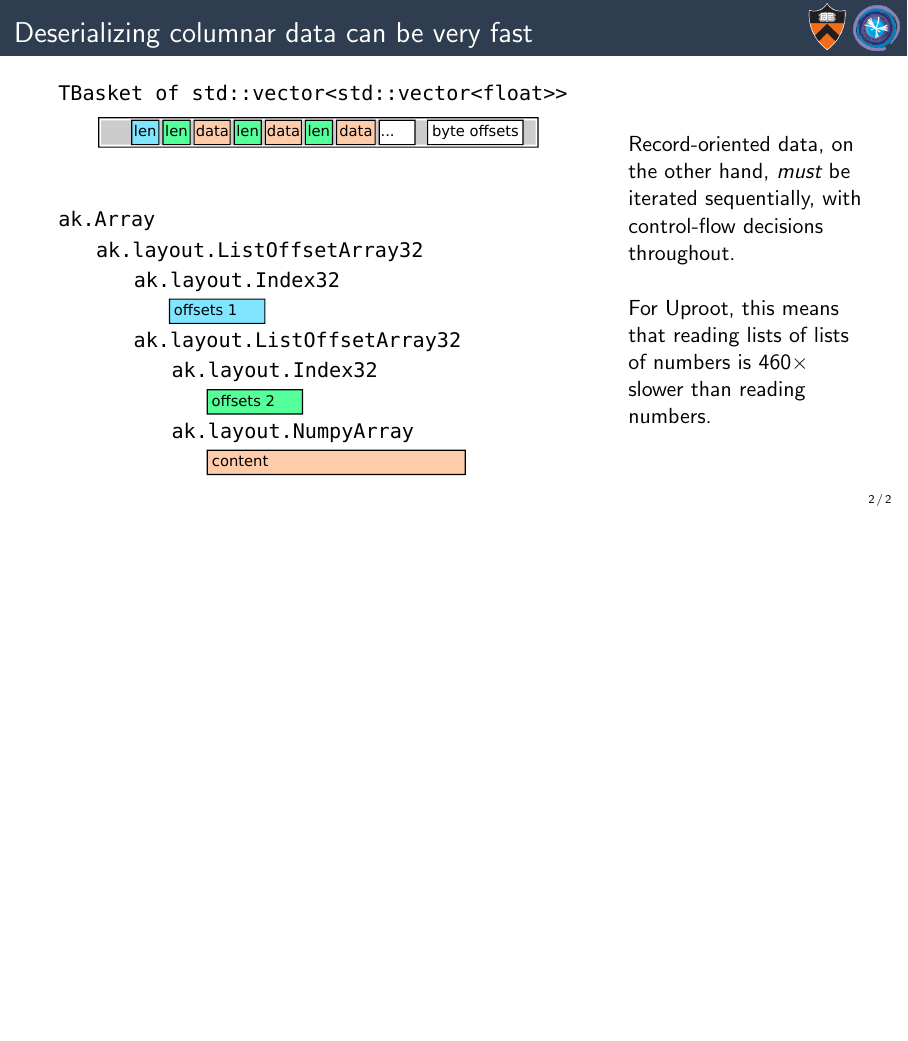
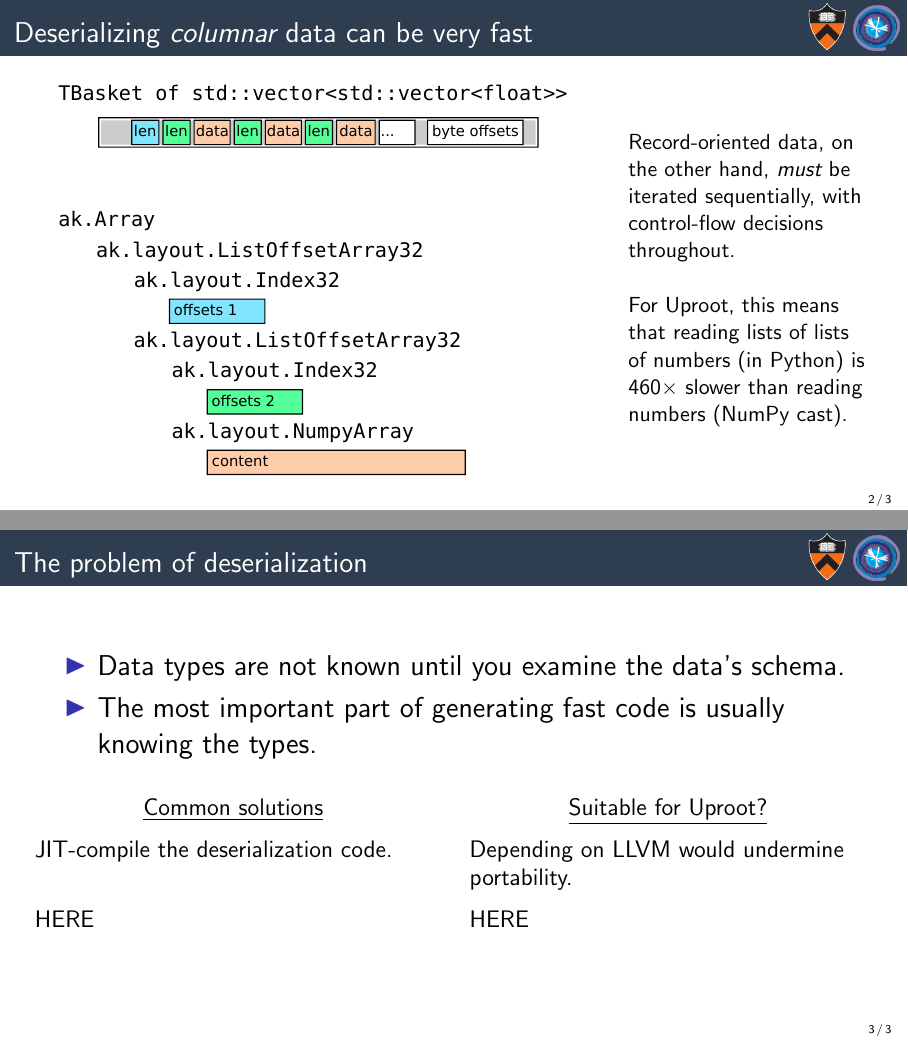
Before and after one commit to jpivarski-talks/2021-05-19-vchep-awkwardforth, LaTeX slides (main.tex): page 5 of 5 before the commit and pages 5 and 6 of 6 after it, the two joined at a grey line, the shorter picture padded with empty space. Compiled offline with pdfLaTeX.

Commit message:
Writing.

```diff
--- a/main.tex
+++ b/main.tex
@@ -32,7 +32,7 @@
 \definecolor{darkgreen}{rgb}{0,0.6,0}
 \definecolor{mauve}{rgb}{0.58,0,0.82}
 
-\title[2021-05-19-vchep-awkwardforth]{AwkwardForth: accelerating Uproot with an internal DSL}
+\title[2021-05-19-vchep-awkwardforth]{{\tt :} AwkwardForth \\ deserialization DSL {\tt +} Awkward-Array {\tt +} {\tt ;}}
 \author{Jim Pivarski}
 \institute{Princeton University -- IRIS-HEP}
 \date{May 19, 2021}
@@ -68,10 +68,43 @@
 \end{onlyenv}\begin{onlyenv}<4>Record-oriented data, on the other hand, {\it must} be iterated sequentially, with control-flow decisions throughout.
 
 \vspace{0.5 cm}
-For Uproot, this means that reading lists of lists of numbers is 460$\times$ slower than reading numbers.
+For Uproot, this means that reading lists of lists of numbers (in Python) is 460$\times$ slower than reading numbers (NumPy cast).
 \end{onlyenv}
 \end{columns}
-
 \end{frame}
 
+\begin{frame}{The problem of deserialization}
+\Large
+\begin{itemize}
+\item Data types are not known until you examine the data's schema.
+\item The most important part of generating fast code is usually knowing the types.
+\end{itemize}
+
+\large
+\vspace{0.5 cm}
+\begin{columns}[t]
+\column{0.5\linewidth}
+\mbox{ } \hfill \underline{Common solutions} \hfill \mbox{ }
+
+\vspace{0.25 cm}
+JIT-compile the deserialization code.
+
+\vspace{\baselineskip}
+\vspace{0.25 cm}
+HERE
+
+\column{0.5\linewidth}
+\mbox{ } \hfill \underline{Suitable for Uproot?} \hfill \mbox{ }
+
+\vspace{0.25 cm}
+Depending on LLVM would undermine portability.
+
+\vspace{0.25 cm}
+HERE
+
+\end{columns}
+\end{frame}
+
+
+
 \end{document}
```
Also changed, not shown: main.tex (2 more changed lines).
